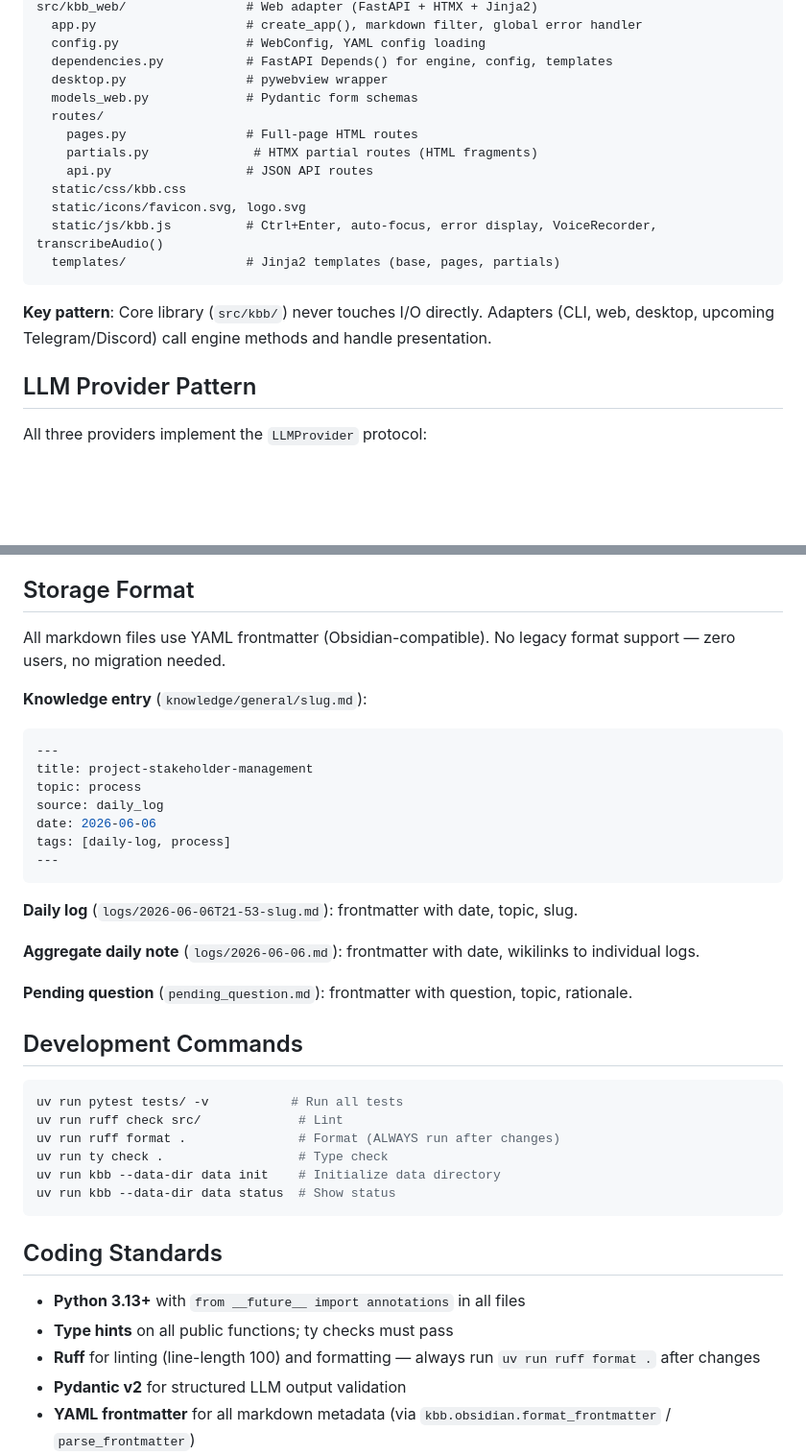
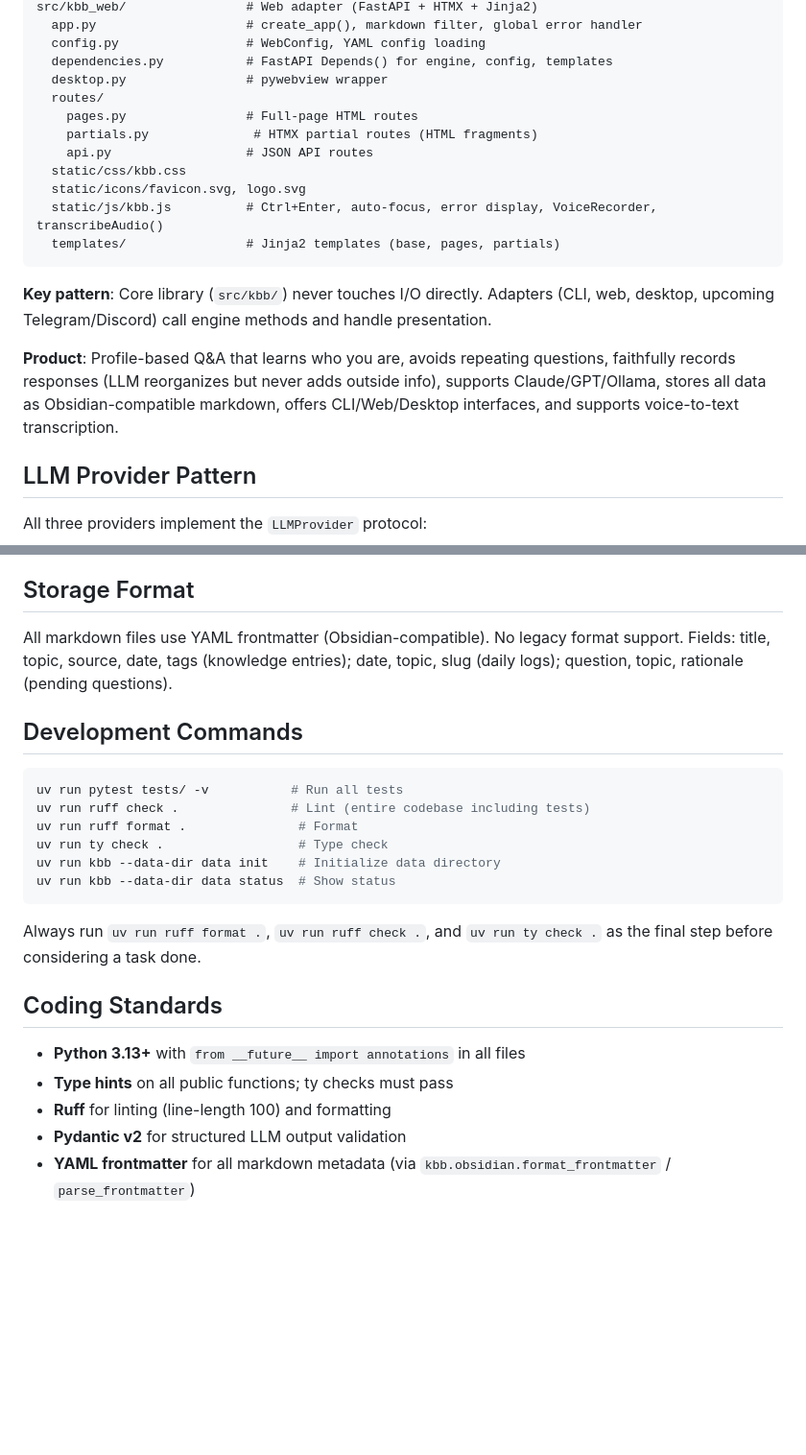
Before and after one commit to b34nst4lk/kbb, a Markdown page: CLAUDE.md, 2 parts joined by grey strips. Shown at 96% size. Rendered like a GitHub page; blank space fills up the shorter version.

````diff
--- a/CLAUDE.md
+++ b/CLAUDE.md
@@ -29,7 +29,6 @@ src/kbb_web/                # Web adapter (FastAPI + HTMX + Jinja2)
   config.py                 # WebConfig, YAML config loading
   dependencies.py           # FastAPI Depends() for engine, config, templates
   desktop.py                # pywebview wrapper
-  models_web.py             # Pydantic form schemas
   routes/
     pages.py                # Full-page HTML routes
     partials.py              # HTMX partial routes (HTML fragments)
@@ -42,6 +41,8 @@ src/kbb_web/                # Web adapter (FastAPI + HTMX + Jinja2)
 
 **Key pattern**: Core library (`src/kbb/`) never touches I/O directly. Adapters (CLI, web, desktop, upcoming Telegram/Discord) call engine methods and handle presentation.
 
+**Product**: Profile-based Q&A that learns who you are, avoids repeating questions, faithfully records responses (LLM reorganizes but never adds outside info), supports Claude/GPT/Ollama, stores all data as Obsidian-compatible markdown, offers CLI/Web/Desktop interfaces, and supports voice-to-text transcription.
+
 ## LLM Provider Pattern
 
 All three providers implement the `LLMProvider` protocol:
@@ -53,41 +54,26 @@ Structured output uses Pydantic schemas (`ProfileSchema`, `QuestionSchema`) conv
 
 ## Storage Format
 
-All markdown files use YAML frontmatter (Obsidian-compatible). No legacy format support — zero users, no migration needed.
-
-**Knowledge entry** (`knowledge/general/slug.md`):
-```yaml
----
-title: project-stakeholder-management
-topic: process
-source: daily_log
-date: 2026-06-06
-tags: [daily-log, process]
----
-```
-
-**Daily log** (`logs/2026-06-06T21-53-slug.md`): frontmatter with date, topic, slug.
-
-**Aggregate daily note** (`logs/2026-06-06.md`): frontmatter with date, wikilinks to individual logs.
-
-**Pending question** (`pending_question.md`): frontmatter with question, topic, rationale.
+All markdown files use YAML frontmatter (Obsidian-compatible). No legacy format support. Fields: title, topic, source, date, tags (knowledge entries); date, topic, slug (daily logs); question, topic, rationale (pending questions).
 
 ## Development Commands
 
 ```bash
 uv run pytest tests/ -v           # Run all tests
-uv run ruff check src/             # Lint
-uv run ruff format .               # Format (ALWAYS run after changes)
+uv run ruff check .               # Lint (entire codebase including tests)
+uv run ruff format .               # Format
 uv run ty check .                  # Type check
 uv run kbb --data-dir data init    # Initialize data directory
 uv run kbb --data-dir data status  # Show status
 ```
 
+Always run `uv run ruff format .`, `uv run ruff check .`, and `uv run ty check .` as the final step before considering a task done.
+
 ## Coding Standards
 
 - **Python 3.13+** with `from __future__ import annotations` in all files
 - **Type hints** on all public functions; ty checks must pass
-- **Ruff** for linting (line-length 100) and formatting — always run `uv run ruff format .` after changes
+- **Ruff** for linting (line-length 100) and formatting
 - **Pydantic v2** for structured LLM output validation
 - **YAML frontmatter** for all markdown metadata (via `kbb.obsidian.format_frontmatter` / `parse_frontmatter`)
 - **No `try/except ... pass`** without an inline comment explaining why the exception is safe to ignore
````
Also changed, not shown: other parts of CLAUDE.md (+1 -47 lines).
